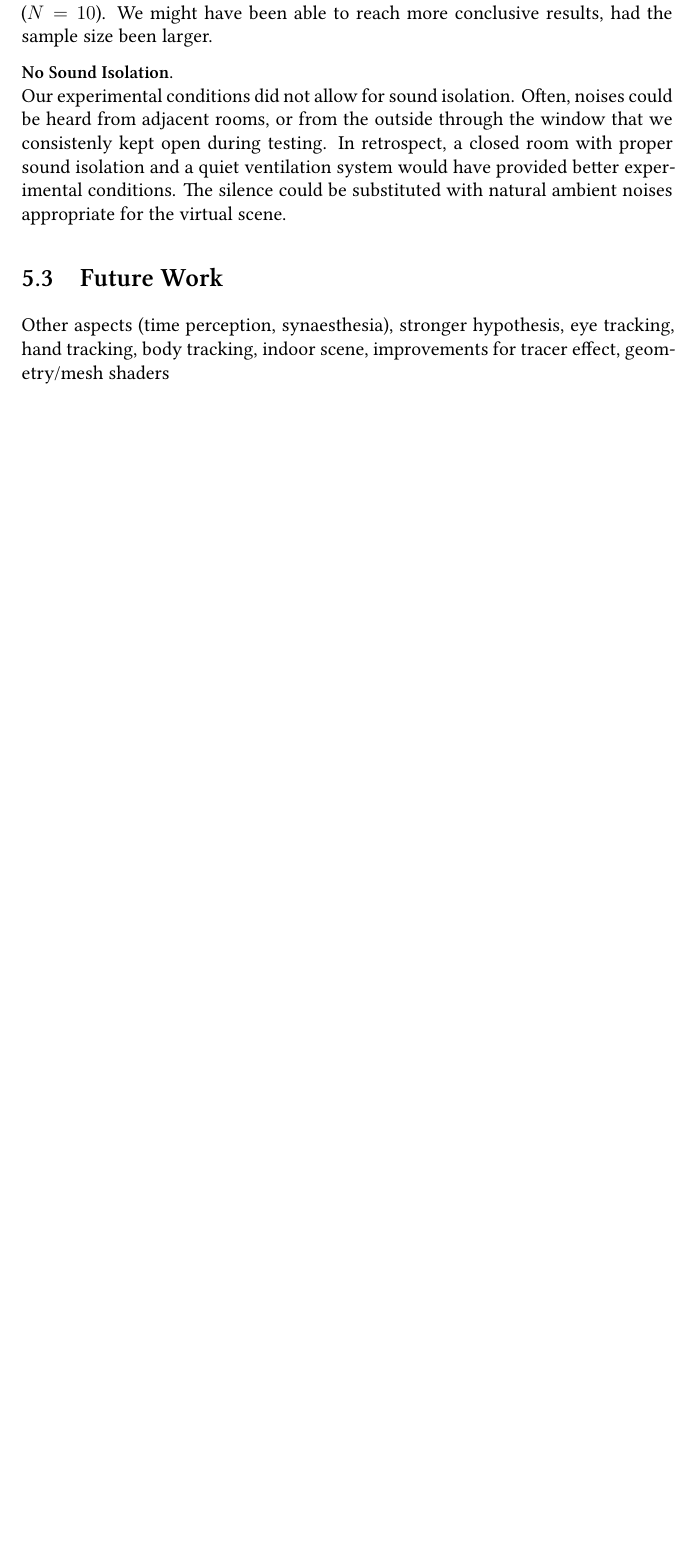
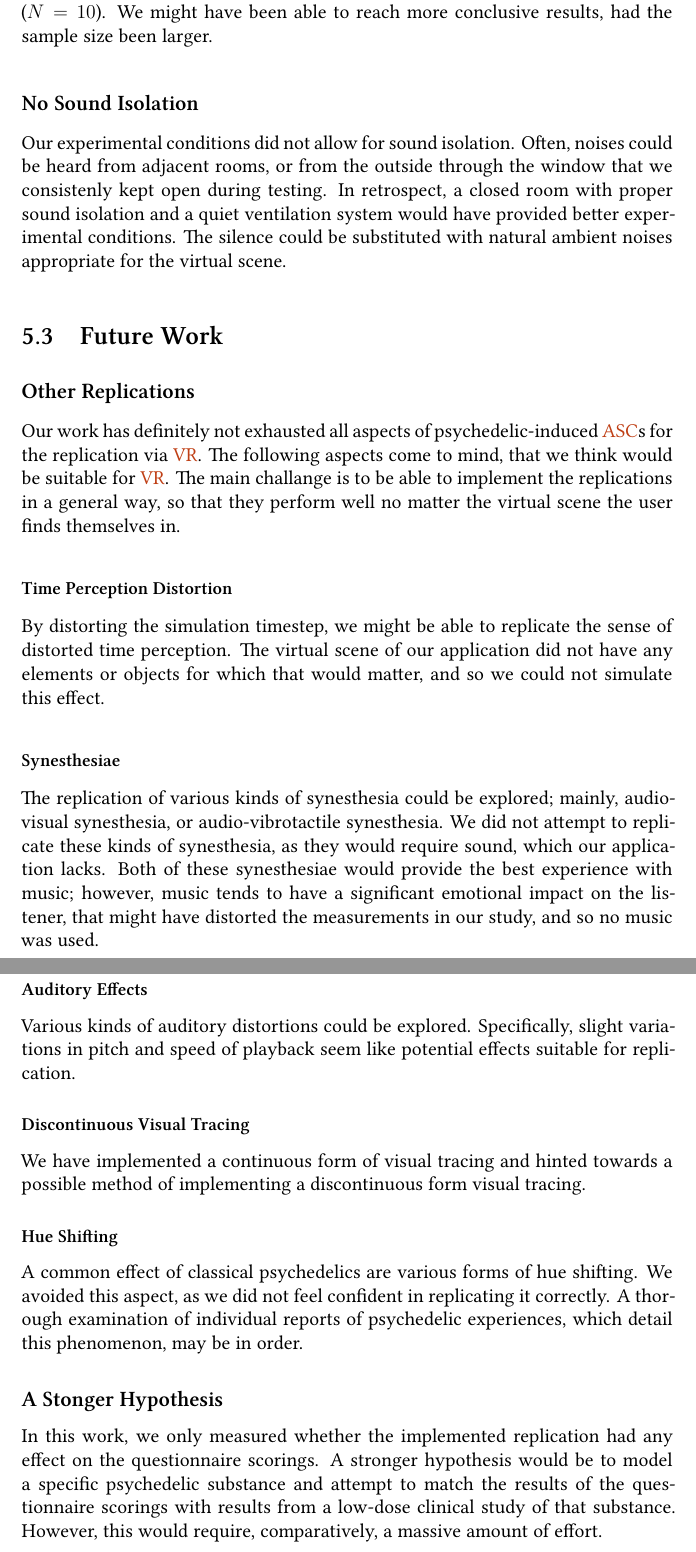
Before and after one commit to Limeth/master-thesis, a LaTeX thesis (main.tex, which reads settings.sty, tex/conclusion.tex): part of page 46 of 61 before the commit and two parts of pages 46 and 47 of 63 after it, the two joined at a grey line, cut so that both start at the same text, the shorter picture padded with empty space. Compiled offline with XeLaTeX; a missing font is replaced by an installed copy or a similar font.

Commit message:
future work

```diff
--- a/settings.sty
+++ b/settings.sty
@@ -271,4 +271,8 @@
 % A replacement for \vec{x}' that doesn't make the ' collide with the arrow
 \newcommand{\pvec}[1]{\vec{#1}\mkern2mu\vphantom{#1}}
 
+% Prefix for a section that removes it from the table of contents (TOC): \tocless\section{...}
+\newcommand{\nocontentsline}[3]{}
+\newcommand{\tocless}[2]{\bgroup\let\addcontentsline=\nocontentsline#1{#2}\egroup}
+
 % \raggedbottom
--- a/tex/conclusion.tex
+++ b/tex/conclusion.tex
@@ -22,2 +22,3 @@ The study we have conducted was constrained by the following limitations.
 Displaying the user's body in \ac{VR} realistically is an unsolved issue for consumer-grade \ac{VR} systems. Ideally, the user would be able to see their real body, possibly via a filtered view of a pass-through camera built-into the \acf{HMD}, or maybe via a 3D-reconstructed model from external cameras. A 3D-reconstructed model would be ideal, because the spatial effects could be applied to the scene as well as the body, which would provide an better sense of micropsia and macropsia.
 
+\tocless{\subsection*{Low Sample Size}}
@@ -25,7 +25,26 @@ Displaying the user's body in \ac{VR} realistically is an unsolved issue for con
 The results of our study were mainly limited by the low number of participants ($N=10$). We might have been able to reach more conclusive results, had the sample size been larger.
 
-\textbf{No Sound Isolation.}\\
+\tocless{\subsection*{No Sound Isolation}}
 Our experimental conditions did not allow for sound isolation. Often, noises could be heard from adjacent rooms, or from the outside through the window that we consistenly kept open during testing. In retrospect, a closed room with proper sound isolation and a quiet ventilation system would have provided better experimental conditions. The silence could be substituted with natural ambient noises appropriate for the virtual scene.
 
 \section{Future Work}
-Other aspects (time perception, synaesthesia), stronger hypothesis, eye tracking, hand tracking, body tracking, indoor scene, improvements for tracer effect, geometry/mesh shaders
+\tocless{\subsection*{Other Replications}}
+Our work has definitely not exhausted all aspects of psychedelic-induced \acp{ASC} for the replication via \ac{VR}. The following aspects come to mind, that we think would be suitable for \ac{VR}. The main challange is to be able to implement the replications in a general way, so that they perform well no matter the virtual scene the user finds themselves in.
+
+\tocless{\subsubsection*{Time Perception Distortion}}
+By distorting the simulation timestep, we might be able to replicate the sense of distorted time perception. The virtual scene of our application did not have any elements or objects for which that would matter, and so we could not simulate this effect.
+
+\tocless{\subsubsection*{Synesthesiae}}
+The replication of various kinds of synesthesia could be explored; mainly, audio-visual synesthesia, or audio-vibrotactile synesthesia. We did not attempt to replicate these kinds of synesthesia, as they would require sound, which our application lacks. Both of these synesthesiae would provide the best experience with music; however, music tends to have a significant emotional impact on the listener, that might have distorted the measurements in our study, and so no music was used.
+
+\tocless{\subsubsection*{Auditory Effects}}
+Various kinds of auditory distortions could be explored. Specifically, slight variations in pitch and speed of playback seem like potential effects suitable for replication.
+
+\tocless{\subsubsection*{Discontinuous Visual Tracing}}
+We have implemented a continuous form of visual tracing and hinted towards a possible method of implementing a discontinuous form visual tracing.
+
+\tocless{\subsubsection*{Hue Shifting}}
+A common effect of classical psychedelics are various forms of hue shifting. We avoided this aspect, as we did not feel confident in replicating it correctly. A thorough examination of individual reports of psychedelic experiences, which detail this phenomenon, may be in order.
+
+\tocless{\subsection*{A Stonger Hypothesis}}
+In this work, we only measured whether the implemented replication had any effect on the questionnaire scorings. A stronger hypothesis would be to model a specific psychedelic substance and attempt to match the results of the questionnaire scorings with results from a low-dose clinical study of that substance. However, this would require, comparatively, a massive amount of effort.
```
Also changed, not shown: main.tex (+1 -1 lines), tex/acronyms.tex (+3 -2 lines), tex/implementation.tex (+1 -1 lines), thesis.pdf, tex/conclusion.tex (19 more changed lines).
